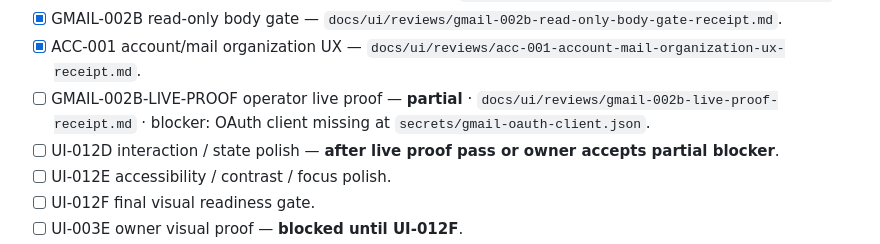
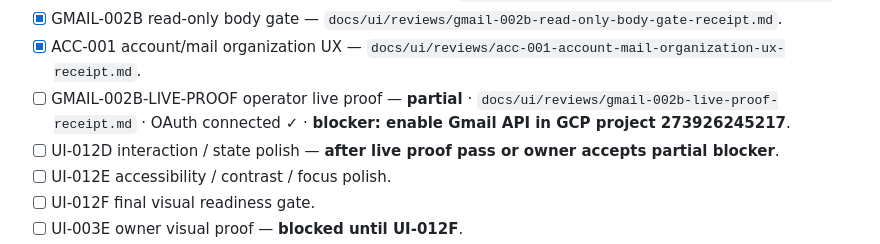
Before and after one commit to Vado42-chris/xi-io-Inbox, a Markdown page: TODO.md, the part around the change. GitHub-like rendering.

```diff
--- a/TODO.md
+++ b/TODO.md
@@ -204,7 +204,7 @@ Status: technical static render smoke proof passed locally, but owner/framework
 - [x] GMAIL-002A-HARDEN metadata adapter hardening — `docs/ui/reviews/gmail-002a-hardening-receipt.md`.
 - [x] GMAIL-002B read-only body gate — `docs/ui/reviews/gmail-002b-read-only-body-gate-receipt.md`.
 - [x] ACC-001 account/mail organization UX — `docs/ui/reviews/acc-001-account-mail-organization-ux-receipt.md`.
-- [ ] GMAIL-002B-LIVE-PROOF operator live proof — **partial** · `docs/ui/reviews/gmail-002b-live-proof-receipt.md` · blocker: OAuth client missing at `secrets/gmail-oauth-client.json`.
+- [ ] GMAIL-002B-LIVE-PROOF operator live proof — **partial** · `docs/ui/reviews/gmail-002b-live-proof-receipt.md` · OAuth connected ✓ · **blocker: enable Gmail API in GCP project 273926245217**.
 - [ ] UI-012D interaction / state polish — **after live proof pass or owner accepts partial blocker**.
 - [ ] UI-012E accessibility / contrast / focus polish.
 - [ ] UI-012F final visual readiness gate.
```
Also changed, not shown: docs/product/gmail-002-real-email-ingress-plan.md (+4 -4 lines), 1 other file.
